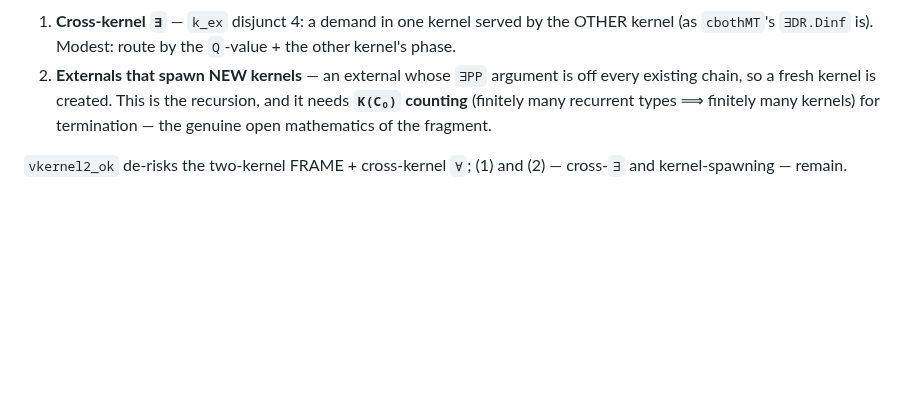
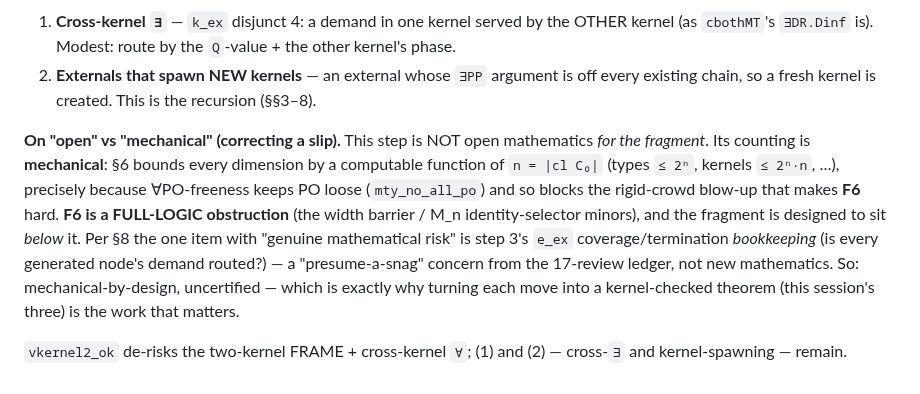
Before and after one commit to lambdamikel/alcircc5, a Markdown page: ASSEMBLY_DESIGN.md, the part around the change. Rendered like a GitHub page; blank space fills up the shorter version.

Commit message:
Docs: correct "open math" slip — fragment counting is mechanical (§19)
The ∀PO-free fragment's remaining assembly/counting is MECHANICAL per §6
(every dimension ≤ a computable fn of |cl C₀|), because ∀PO-freeness
keeps PO loose and blocks the rigid-crowd blow-up.  F6 (the width
barrier / M_n identity-selector minors) is the FULL-LOGIC obstruction;
the fragment is designed to sit below it.  The one genuine risk (§8) is
the e_ex coverage/termination bookkeeping of the recursion, not new
mathematics.

Co-Authored-By: Claude Opus 4.8 <noreply@anthropic.com>

```diff
--- a/ASSEMBLY_DESIGN.md
+++ b/ASSEMBLY_DESIGN.md
@@ -929,9 +929,21 @@ towers, so `cvert2_satisfiable` produces a two-kernel certificate for
    route by the `Q`-value + the other kernel's phase.
 2. **Externals that spawn NEW kernels** — an external whose `∃PP`
    argument is off every existing chain, so a fresh kernel is created.
-   This is the recursion, and it needs **`K(C₀)` counting** (finitely
-   many recurrent types ⟹ finitely many kernels) for termination — the
-   genuine open mathematics of the fragment.
+   This is the recursion (§§3–8).
+
+**On "open" vs "mechanical" (correcting a slip).** This step is NOT open
+mathematics *for the fragment*. Its counting is **mechanical**: §6 bounds
+every dimension by a computable function of `n = |cl C₀|` (types `≤ 2ⁿ`,
+kernels `≤ 2ⁿ·n`, …), precisely because ∀PO-freeness keeps PO loose
+(`mty_no_all_po`) and so blocks the rigid-crowd blow-up that makes **F6**
+hard. **F6 is a FULL-LOGIC obstruction** (the width barrier / M_n
+identity-selector minors), and the fragment is designed to sit *below*
+it. Per §8 the one item with "genuine mathematical risk" is step 3's
+`e_ex` coverage/termination *bookkeeping* (is every generated node's
+demand routed?) — a "presume-a-snag" concern from the 17-review ledger,
+not new mathematics. So: mechanical-by-design, uncertified — which is
+exactly why turning each move into a kernel-checked theorem (this
+session's three) is the work that matters.
 
 `vkernel2_ok` de-risks the two-kernel FRAME + cross-kernel `∀`; (1) and
 (2) — cross-`∃` and kernel-spawning — remain.
```
